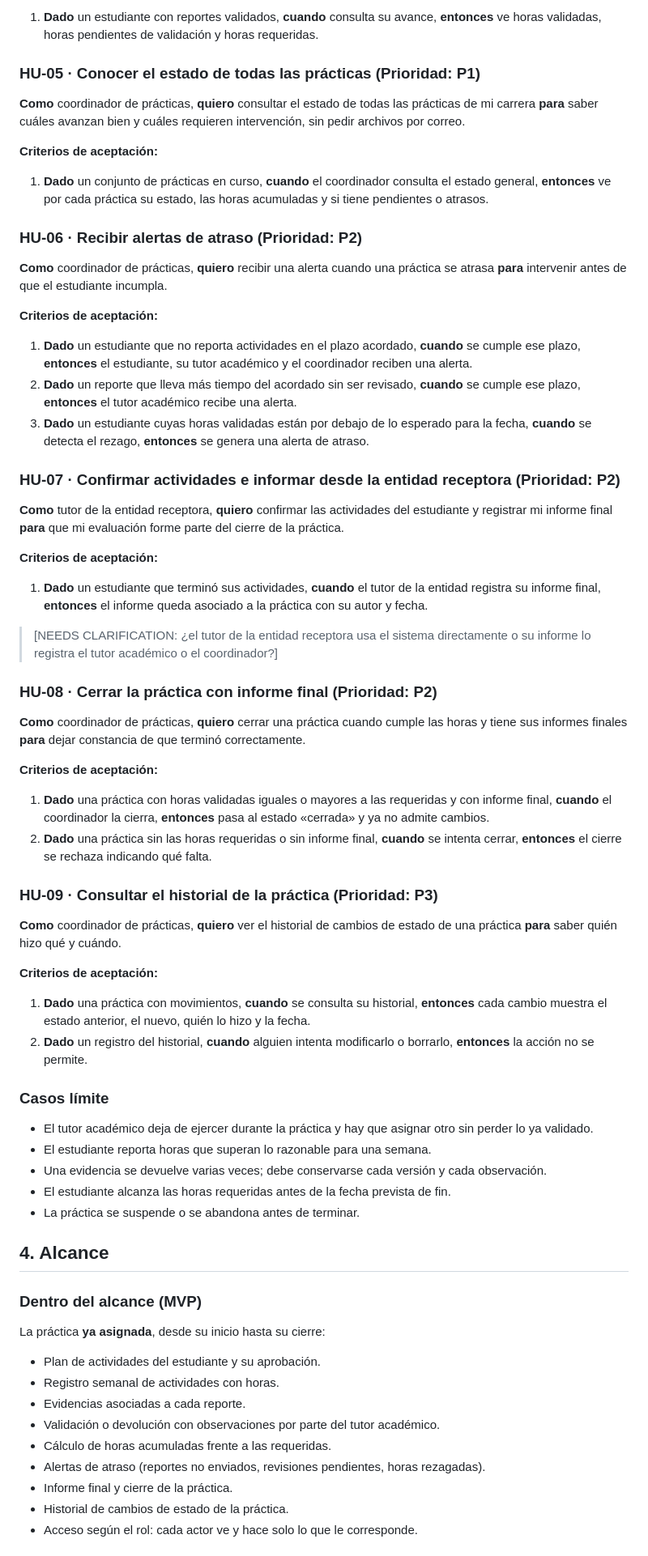
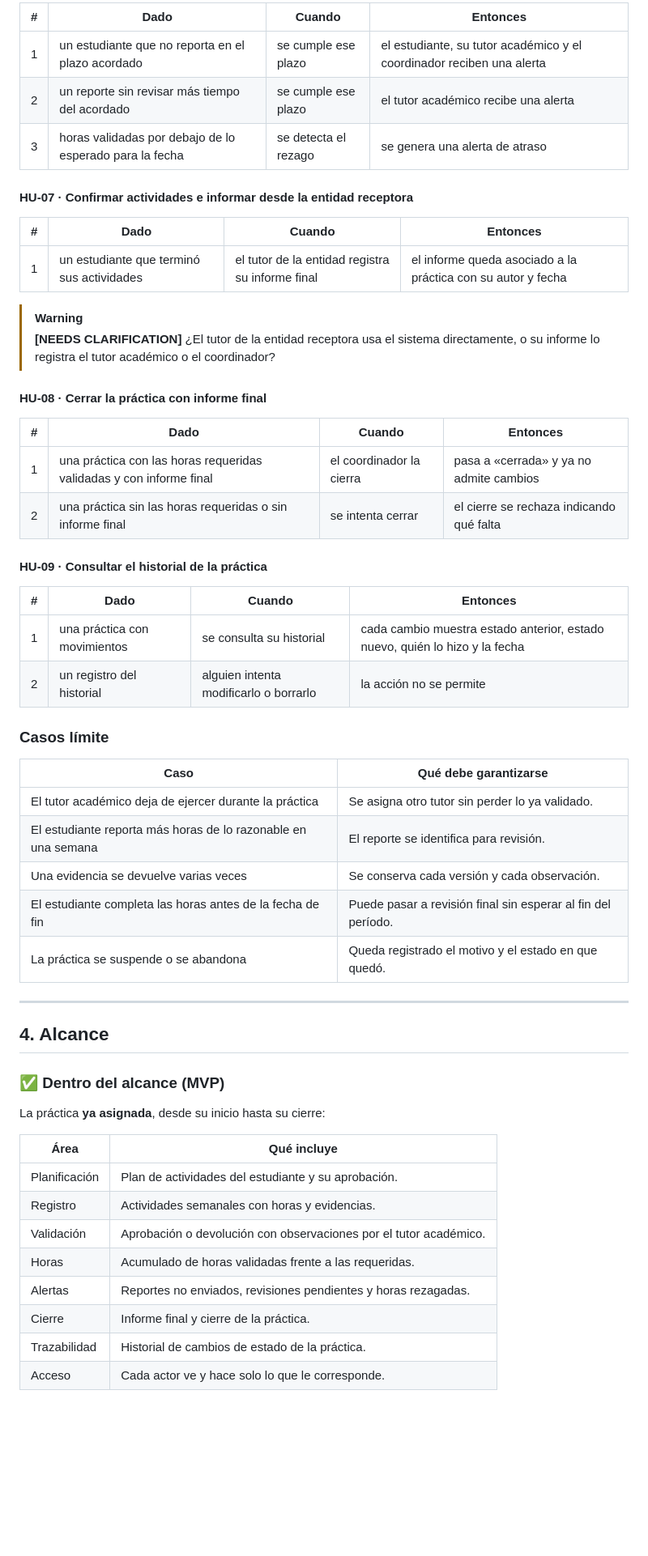
Before and after one commit to Jaimewww/sistema-practicas-preprofesionales-unl, a Markdown page: specs/001-seguimiento-practicas/spec.md, the part around one of its changes. Shown at 81% size. Drawn GitHub-style; blank space fills up the shorter version.

Commit message:
docs(spec): reorganize specification into tables for readability

```diff
--- a/specs/001-seguimiento-practicas/spec.md
+++ b/specs/001-seguimiento-practicas/spec.md
@@ -71,73 +113,59 @@ El valor del sistema **no está en almacenar formularios**, sino en el **seguimi
 
-1. **Dado** un estudiante con reportes validados, **cuando** consulta su avance, **entonces** ve horas validadas, horas pendientes de validación y horas requeridas.
+| # | Dado | Cuando | Entonces |
+| :---: | --- | --- | --- |
+| 1 | un estudiante que no reporta en el plazo acordado | se cumple ese plazo | el estudiante, su tutor académico y el coordinador reciben una alerta |
+| 2 | un reporte sin revisar más tiempo del acordado | se cumple ese plazo | el tutor académico recibe una alerta |
+| 3 | horas validadas por debajo de lo esperado para la fecha | se detecta el rezago | se genera una alerta de atraso |
 
-### HU-05 · Conocer el estado de todas las prácticas (Prioridad: P1)
+#### HU-07 · Confirmar actividades e informar desde la entidad receptora
 
-**Como** coordinador de prácticas, **quiero** consultar el estado de todas las prácticas de mi carrera **para** saber cuáles avanzan bien y cuáles requieren intervención, sin pedir archivos por correo.
+| # | Dado | Cuando | Entonces |
+| :---: | --- | --- | --- |
+| 1 | un estudiante que terminó sus actividades | el tutor de la entidad registra su informe final | el informe queda asociado a la práctica con su autor y fecha |
 
-**Criterios de aceptación:**
+> [!WARNING]
+> **[NEEDS CLARIFICATION]** ¿El tutor de la entidad receptora usa el sistema directamente, o su informe lo registra el tutor académico o el coordinador?
 
-1. **Dado** un conjunto de prácticas en curso, **cuando** el coordinador consulta el estado general, **entonces** ve por cada práctica su estado, las horas acumuladas y si tiene pendientes o atrasos.
+#### HU-08 · Cerrar la práctica con informe final
 
-### HU-06 · Recibir alertas de atraso (Prioridad: P2)
+| # | Dado | Cuando | Entonces |
+| :---: | --- | --- | --- |
+| 1 | una práctica con las horas requeridas validadas y con informe final | el coordinador la cierra | pasa a «cerrada» y ya no admite cambios |
+| 2 | una práctica sin las horas requeridas o sin informe final | se intenta cerrar | el cierre se rechaza indicando qué falta |
 
-**Como** coordinador de prácticas, **quiero** recibir una alerta cuando una práctica se atrasa **para** intervenir antes de que el estudiante incumpla.
+#### HU-09 · Consultar el historial de la práctica
 
-**Criterios de aceptación:**
-
-1. **Dado** un estudiante que no reporta actividades en el plazo acordado, **cuando** se cumple ese plazo, **entonces** el estudiante, su tutor académico y el coordinador reciben una alerta.
-2. **Dado** un reporte que lleva más tiempo del acordado sin ser revisado, **cuando** se cumple ese plazo, **entonces** el tutor académico recibe una alerta.
-3. **Dado** un estudiante cuyas horas validadas están por debajo de lo esperado para la fecha, **cuando** se detecta el rezago, **entonces** se genera una alerta de atraso.
-
-### HU-07 · Confirmar actividades e informar desde la entidad receptora (Prioridad: P2)
-
-**Como** tutor de la entidad receptora, **quiero** confirmar las actividades del estudiante y registrar mi informe final **para** que mi evaluación forme parte del cierre de la práctica.
-
-**Criterios de aceptación:**
-
-1. **Dado** un estudiante que terminó sus actividades, **cuando** el tutor de la entidad registra su informe final, **entonces** el informe queda asociado a la práctica con su autor y fecha.
-
-> [NEEDS CLARIFICATION: ¿el tutor de la entidad receptora usa el sistema directamente o su informe lo registra el tutor académico o el coordinador?]
-
-### HU-08 · Cerrar la práctica con informe final (Prioridad: P2)
-
-**Como** coordinador de prácticas, **quiero** cerrar una práctica cuando cumple las horas y tiene sus informes finales **para** dejar constancia de que terminó correctamente.
-
-**Criterios de aceptación:**
-
-1. **Dado** una práctica con horas validadas iguales o mayores a las requeridas y con informe final, **cuando** el coordinador la cierra, **entonces** pasa al estado «cerrada» y ya no admite cambios.
-2. **Dado** una práctica sin las horas requeridas o sin informe final, **cuando** se intenta cerrar, **entonces** el cierre se rechaza indicando qué falta.
-
-### HU-09 · Consultar el historial de la práctica (Prioridad: P3)
-
-**Como** coordinador de prácticas, **quiero** ver el historial de cambios de estado de una práctica **para** saber quién hizo qué y cuándo.
-
-**Criterios de aceptación:**
-
-1. **Dado** una práctica con movimientos, **cuando** se consulta su historial, **entonces** cada cambio muestra el estado anterior, el nuevo, quién lo hizo y la fecha.
-2. **Dado** un registro del historial, **cuando** alguien intenta modificarlo o borrarlo, **entonces** la acción no se permite.
+| # | Dado | Cuando | Entonces |
+| :---: | --- | --- | --- |
+| 1 | una práctica con movimientos | se consulta su historial | cada cambio muestra estado anterior, estado nuevo, quién lo hizo y la fecha |
+| 2 | un registro del historial | alguien intenta modificarlo o borrarlo | la acción no se permite |
 
 ### Casos límite
 
-- El tutor académico deja de ejercer durante la práctica y hay que asignar otro sin perder lo ya validado.
-- El estudiante reporta horas que superan lo razonable para una semana.
-- Una evidencia se devuelve varias veces; debe conservarse cada versión y cada observación.
-- El estudiante alcanza las horas requeridas antes de la fecha prevista de fin.
-- La práctica se suspende o se abandona antes de terminar.
+| Caso | Qué debe garantizarse |
+| --- | --- |
+| El tutor académico deja de ejercer durante la práctica | Se asigna otro tutor sin perder lo ya validado. |
+| El estudiante reporta más horas de lo razonable en una semana | El reporte se identifica para revisión. |
+| Una evidencia se devuelve varias veces | Se conserva cada versión y cada observación. |
+| El estudiante completa las horas antes de la fecha de fin | Puede pasar a revisión final sin esperar al fin del período. |
+| La práctica se suspende o se abandona | Queda registrado el motivo y el estado en que quedó. |
+
+---
 
 ## 4. Alcance
 
-### Dentro del alcance (MVP)
+### ✅ Dentro del alcance (MVP)
 
 La práctica **ya asignada**, desde su inicio hasta su cierre:
 
-- Plan de actividades del estudiante y su aprobación.
-- Registro semanal de actividades con horas.
-- Evidencias asociadas a cada reporte.
-- Validación o devolución con observaciones por parte del tutor académico.
-- Cálculo de horas acumuladas frente a las requeridas.
-- Alertas de atraso (reportes no enviados, revisiones pendientes, horas rezagadas).
-- Informe final y cierre de la práctica.
-- Historial de cambios de estado de la práctica.
-- Acceso según el rol: cada actor ve y hace solo lo que le corresponde.
+| Área | Qué incluye |
+| --- | --- |
+| Planificación | Plan de actividades del estudiante y su aprobación. |
+| Registro | Actividades semanales con horas y evidencias. |
+| Validación | Aprobación o devolución con observaciones por el tutor académico. |
+| Horas | Acumulado de horas validadas frente a las requeridas. |
+| Alertas | Reportes no enviados, revisiones pendientes y horas rezagadas. |
+| Cierre | Informe final y cierre de la práctica. |
+| Trazabilidad | Historial de cambios de estado de la práctica. |
+| Acceso | Cada actor ve y hace solo lo que le corresponde. |
 
```
Also changed, not shown: other parts of specs/001-seguimiento-practicas/spec.md (+151 -76 lines).
